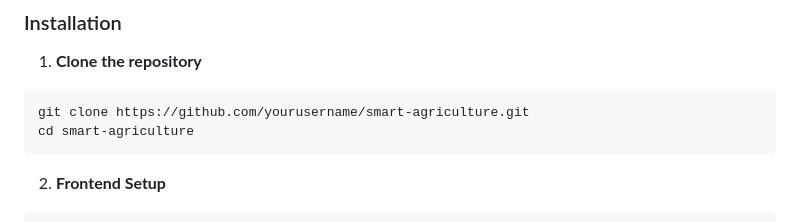
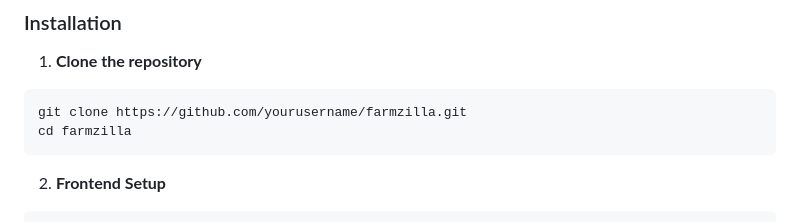
Before and after one commit to Thanujananjappa/farmzilla, a Markdown page: README.md, the part around the change. GitHub-like rendering.

````diff
--- a/README.md
+++ b/README.md
@@ -66,8 +66,8 @@ Interactive AI-powered farming assistant
 1. **Clone the repository**
 
 ```bash
-git clone https://github.com/yourusername/smart-agriculture.git
-cd smart-agriculture
+git clone https://github.com/yourusername/farmzilla.git
+cd farmzilla
 ```
 
 2. **Frontend Setup**
````
